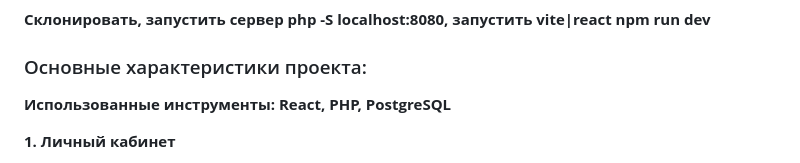
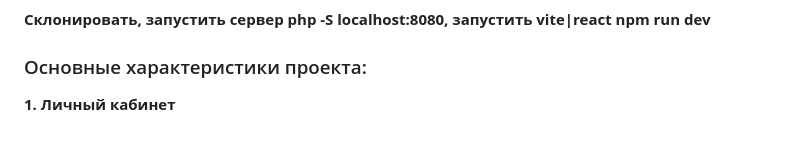
Before and after one commit to Oddi17/lessons2023, a Markdown page: my_project/README.md, the part around one of its changes. Drawn GitHub-style; blank space fills up the shorter version.

```diff
--- a/my_project/README.md
+++ b/my_project/README.md
@@ -7,7 +13,7 @@
 
 <h3>Основные характеристики проекта:</h3>
 
-**Использованные инструменты: React, PHP, PostgreSQL**
+
 
 **1. Личный кабинет**
   * Разработан и интегрирован персонализированный личный кабинет пользователя.
```
Also changed, not shown: other parts of my_project/README.md (+6 -0 lines).
